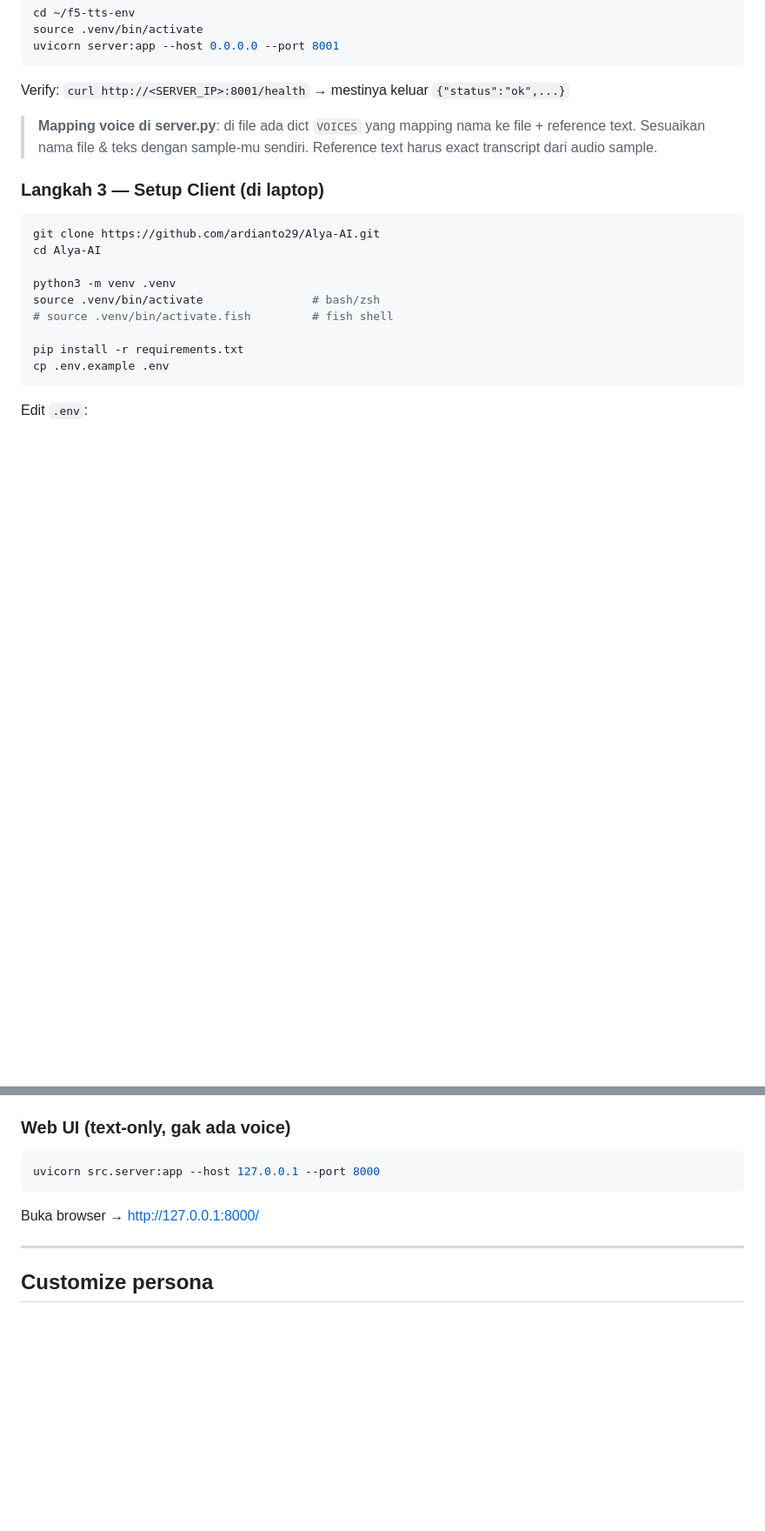
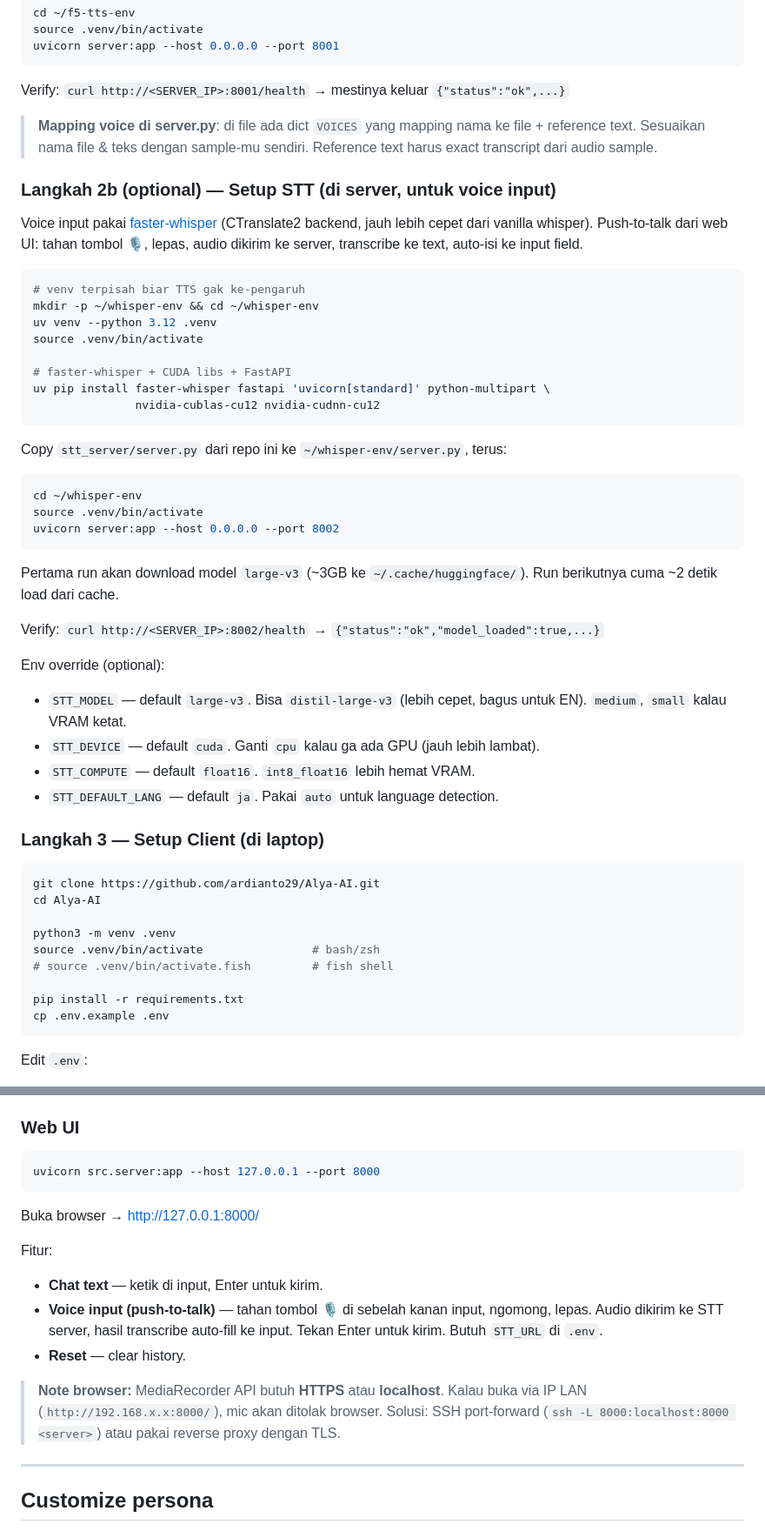
Before and after one commit to ardianto29/Alya-AI, a Markdown page: README.md, 2 parts joined by grey strips. Shown at 87% size. Drawn GitHub-style; blank space fills up the shorter version.

Commit message:
docs(readme): document STT setup, voice chat UI, browser mic gating
- Tambah arsitektur diagram untuk faster-whisper :8002 path
- Section "Langkah 2b — Setup STT (di server)" lengkap: uv venv,
  install faster-whisper + nvidia-cublas/cudnn, run uvicorn,
  env override (STT_MODEL, STT_DEVICE, STT_COMPUTE, STT_DEFAULT_LANG)
- .env client section: tambah STT_URL/STT_LANGUAGE/STT_ENABLED
- Section Run > Web UI sekarang document voice chat:
  · push-to-talk via tombol mic
  · auto-VAD + Enter override
  · browser MediaRecorder butuh HTTPS atau localhost (warn)
- Struktur project: tambah stt_server/ + src/stt.py
- Tech stack table: tambah row "Voice input: faster-whisper"
- Phase progression: mark Phase C (STT) sebagai DONE
- Acknowledgments: tambah faster-whisper (SYSTRAN)

Co-Authored-By: Claude Opus 4.7 (1M context) <noreply@anthropic.com>

````diff
--- a/README.md
+++ b/README.md
@@ -124,6 +128,44 @@ Verify: `curl http://<SERVER_IP>:8001/health` → mestinya keluar `{"status":"ok
 > ke file + reference text. Sesuaikan nama file & teks dengan sample-mu sendiri.
 > Reference text harus exact transcript dari audio sample.
 
+### Langkah 2b (optional) — Setup STT (di server, untuk voice input)
+
+Voice input pakai [faster-whisper](https://github.com/SYSTRAN/faster-whisper)
+(CTranslate2 backend, jauh lebih cepet dari vanilla whisper). Push-to-talk
+dari web UI: tahan tombol 🎙, lepas, audio dikirim ke server, transcribe ke
+text, auto-isi ke input field.
+
+```bash
+# venv terpisah biar TTS gak ke-pengaruh
+mkdir -p ~/whisper-env && cd ~/whisper-env
+uv venv --python 3.12 .venv
+source .venv/bin/activate
+
+# faster-whisper + CUDA libs + FastAPI
+uv pip install faster-whisper fastapi 'uvicorn[standard]' python-multipart \
+               nvidia-cublas-cu12 nvidia-cudnn-cu12
+```
+
+Copy `stt_server/server.py` dari repo ini ke `~/whisper-env/server.py`, terus:
+
+```bash
+cd ~/whisper-env
+source .venv/bin/activate
+uvicorn server:app --host 0.0.0.0 --port 8002
+```
+
+Pertama run akan download model `large-v3` (~3GB ke `~/.cache/huggingface/`).
+Run berikutnya cuma ~2 detik load dari cache.
+
+Verify: `curl http://<SERVER_IP>:8002/health` → `{"status":"ok","model_loaded":true,...}`
+
+Env override (optional):
+- `STT_MODEL` — default `large-v3`. Bisa `distil-large-v3` (lebih cepet, bagus
+  untuk EN). `medium`, `small` kalau VRAM ketat.
+- `STT_DEVICE` — default `cuda`. Ganti `cpu` kalau ga ada GPU (jauh lebih lambat).
+- `STT_COMPUTE` — default `float16`. `int8_float16` lebih hemat VRAM.
+- `STT_DEFAULT_LANG` — default `ja`. Pakai `auto` untuk language detection.
+
 ### Langkah 3 — Setup Client (di laptop)
 
 ```bash
@@ -169,13 +216,25 @@ Commands:
 - `/tts on|off` — nyalain/matiin voice output
 - `/help`, `/quit`
 
-### Web UI (text-only, gak ada voice)
+### Web UI
 
 ```bash
 uvicorn src.server:app --host 127.0.0.1 --port 8000
 ```
 
 Buka browser → http://127.0.0.1:8000/
+
+Fitur:
+- **Chat text** — ketik di input, Enter untuk kirim.
+- **Voice input (push-to-talk)** — tahan tombol 🎙 di sebelah kanan input,
+  ngomong, lepas. Audio dikirim ke STT server, hasil transcribe auto-fill
+  ke input. Tekan Enter untuk kirim. Butuh `STT_URL` di `.env`.
+- **Reset** — clear history.
+
+> **Note browser:** MediaRecorder API butuh **HTTPS** atau **localhost**.
+> Kalau buka via IP LAN (`http://192.168.x.x:8000/`), mic akan ditolak
+> browser. Solusi: SSH port-forward (`ssh -L 8000:localhost:8000 <server>`)
+> atau pakai reverse proxy dengan TLS.
 
 ---
 
````
Also changed, not shown: other parts of README.md (+19 -5 lines).
